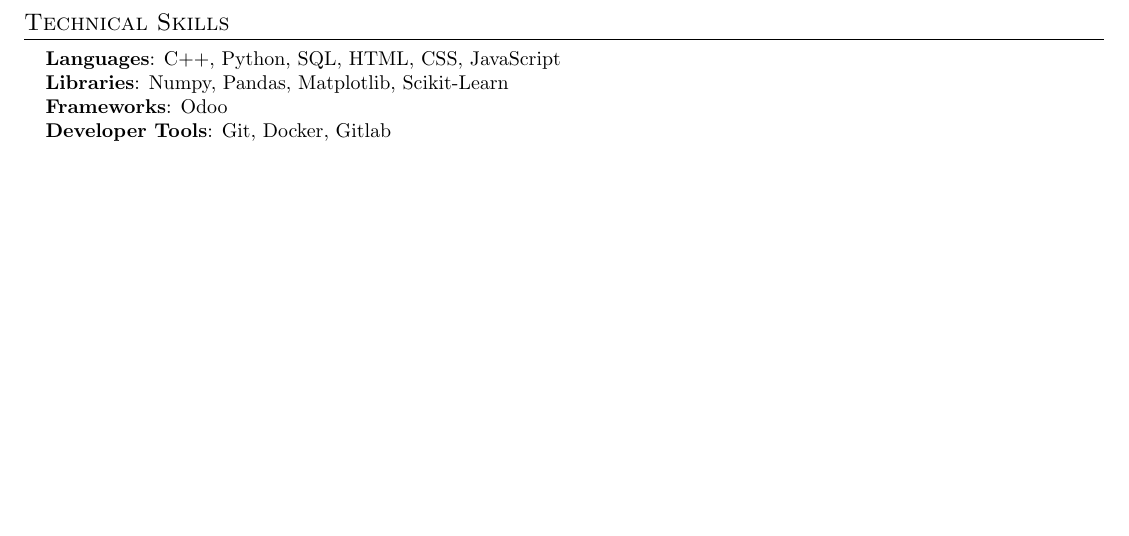
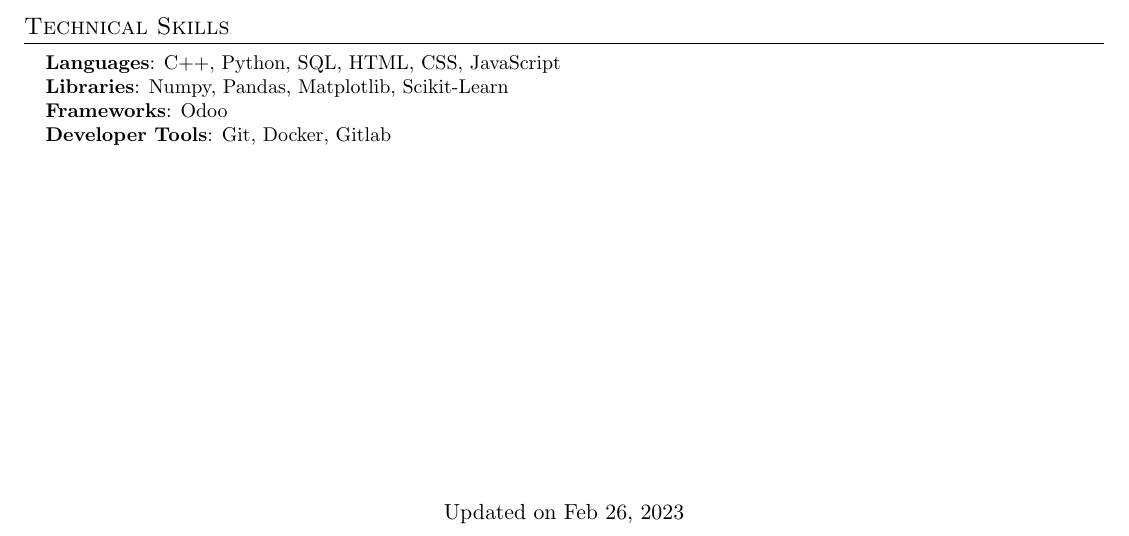
Before and after one commit to albertolg101/resume, a LaTeX CV (resume.tex): part of the page, cut so that both start at the same text, the shorter picture padded with empty space. Compiled offline with pdfLaTeX.

Commit message:
feat: add footer with last update date to document

```diff
--- a/resume.tex
+++ b/resume.tex
@@ -198,4 +198,10 @@
  \end{itemize}
 
 
+%-----------FOOTER-----------
+\vspace*{\fill}
+\begin{center}
+  Updated on Feb 26, 2023
+\end{center}
+
 \end{document}
```
Also changed, not shown: resume.jpg, resume.pdf.
